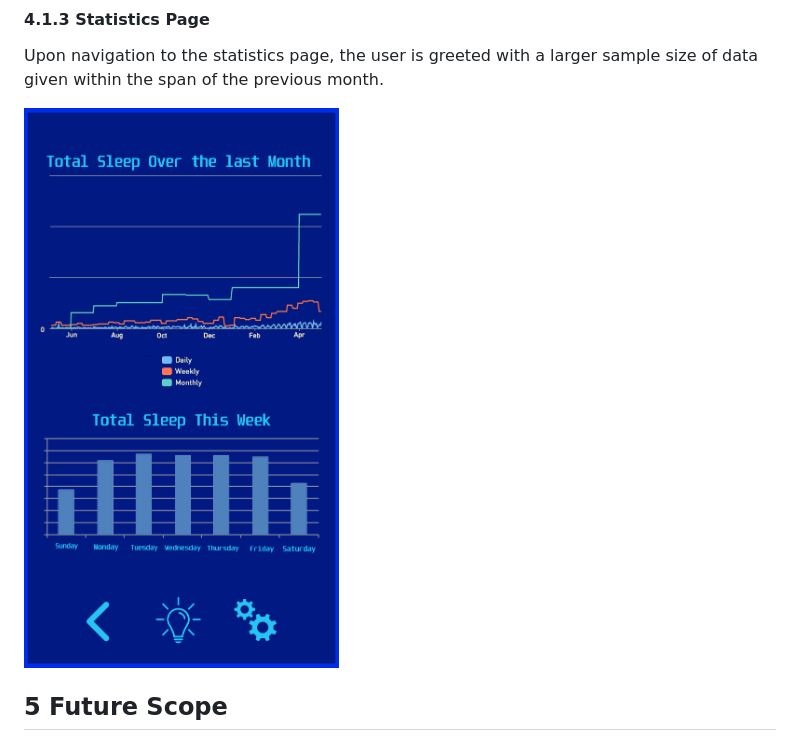
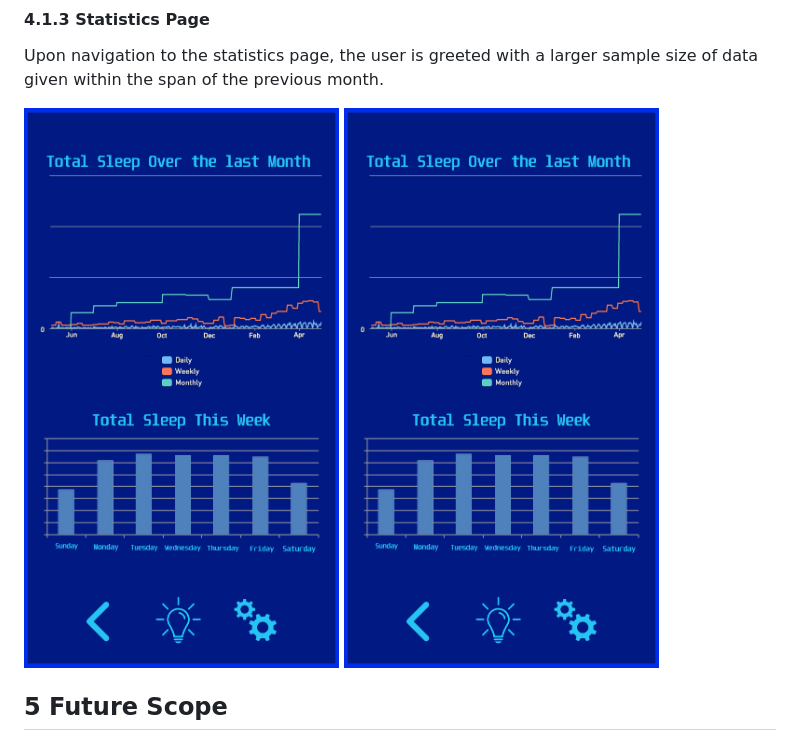
Before and after one commit to Keno217/cis350-project, a Markdown page: README.md, the part around the change. Rendered like a GitHub page.

Commit message:
README.md
format test

```diff
--- a/README.md
+++ b/README.md
@@ -33,6 +33,7 @@ Upon opening the application, the user is greeted to an input query in which the
 Upon navigation to the statistics page, the user is greeted with a larger sample size of data given within the span of the previous month.
 
 ![sequence diagram](StatsPage.png)
+<img src="StatsPage.png" alt="sequence diagram" width="500" height="300">
 
 ## 5 Future Scope
 ## 6 Conclusion
```
